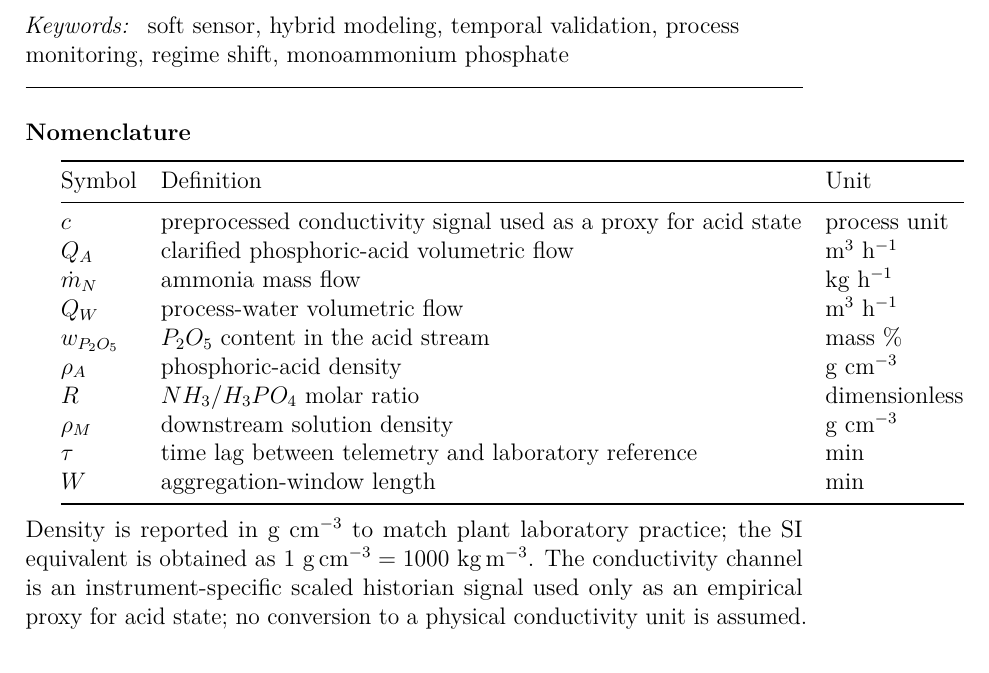
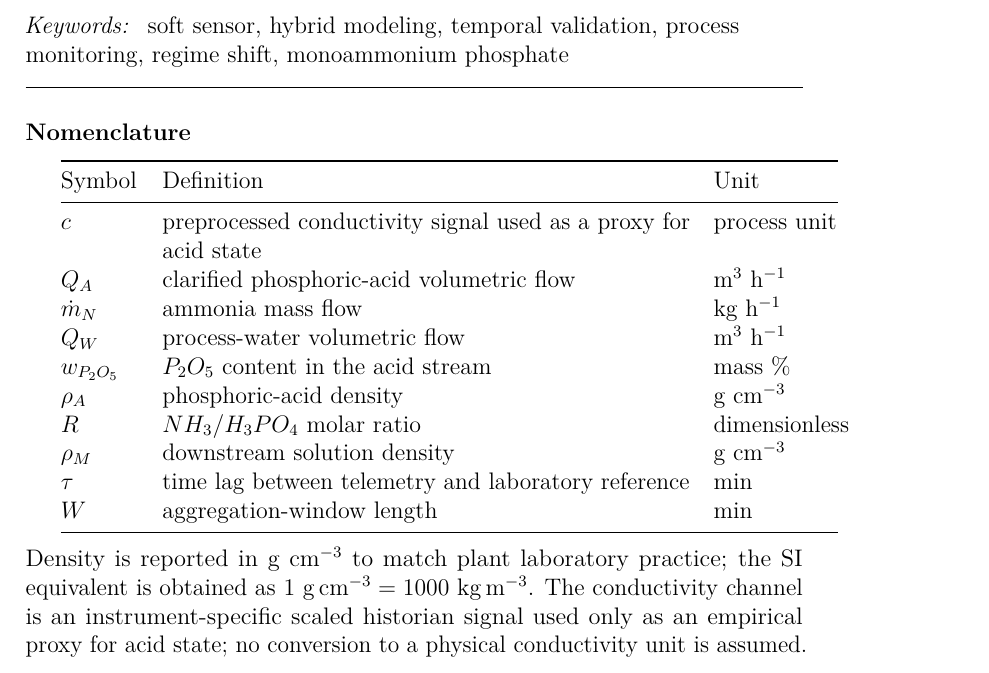
Before and after one commit to gvt-exo/physics-guided-soft-sensing-map, a LaTeX paper (paper/main.tex): part of page 2 of 20, cut so that both start at the same text. Compiled offline with pdfLaTeX.

Commit message:
Constrain nomenclature table to text width

```diff
--- a/paper/main.tex
+++ b/paper/main.tex
@@ -7,6 +7,7 @@
 \usepackage{amsmath,amssymb}
 \usepackage{booktabs}
 \usepackage{array}
+\usepackage{tabularx}
 \usepackage{graphicx}
 \usepackage{siunitx}
 \usepackage{hyperref}
@@ -68,7 +69,7 @@ soft sensor \sep hybrid modeling \sep temporal validation \sep process monitorin
 
 \section*{Nomenclature}
 
-\begin{tabular}{@{}lll@{}}
+\begin{tabularx}{\linewidth}{@{}>{\raggedright\arraybackslash}p{0.10\linewidth}X>{\raggedright\arraybackslash}p{0.16\linewidth}@{}}
 \toprule
 Symbol & Definition & Unit\\
 \midrule
```
Also changed, not shown: paper/main.tex (2 more changed lines).
